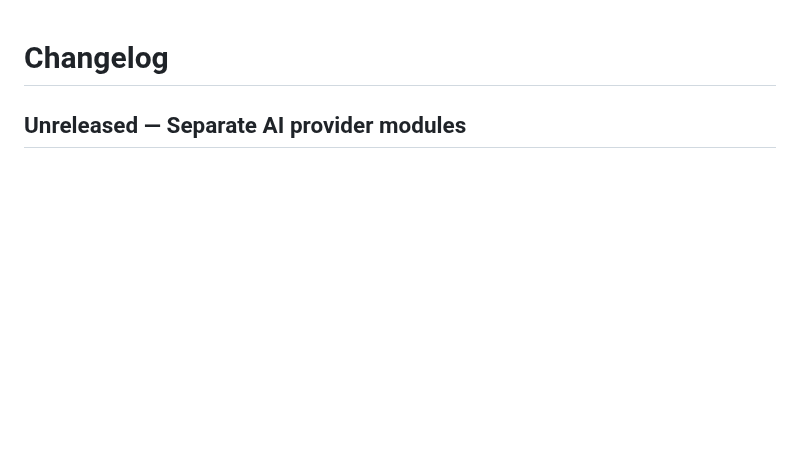
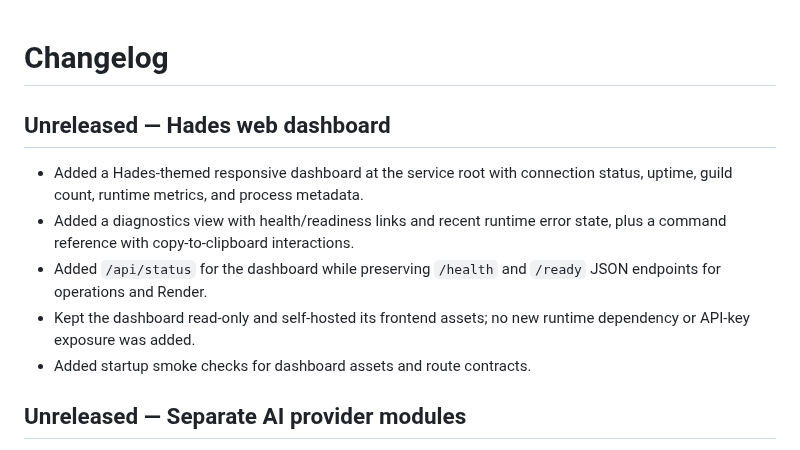
Before and after one commit to QWERTY-SAN/Hades-Discord-Bot, a Markdown page: CHANGELOG.md, the part around the change. Drawn GitHub-style; blank space fills up the shorter version.

Commit message:
Record Hades dashboard UI addition

```diff
--- a/CHANGELOG.md
+++ b/CHANGELOG.md
@@ -1,4 +1,12 @@
 # Changelog
+
+## Unreleased — Hades web dashboard
+
+- Added a Hades-themed responsive dashboard at the service root with connection status, uptime, guild count, runtime metrics, and process metadata.
+- Added a diagnostics view with health/readiness links and recent runtime error state, plus a command reference with copy-to-clipboard interactions.
+- Added `/api/status` for the dashboard while preserving `/health` and `/ready` JSON endpoints for operations and Render.
+- Kept the dashboard read-only and self-hosted its frontend assets; no new runtime dependency or API-key exposure was added.
+- Added startup smoke checks for dashboard assets and route contracts.
 
 ## Unreleased — Separate AI provider modules
 
```
